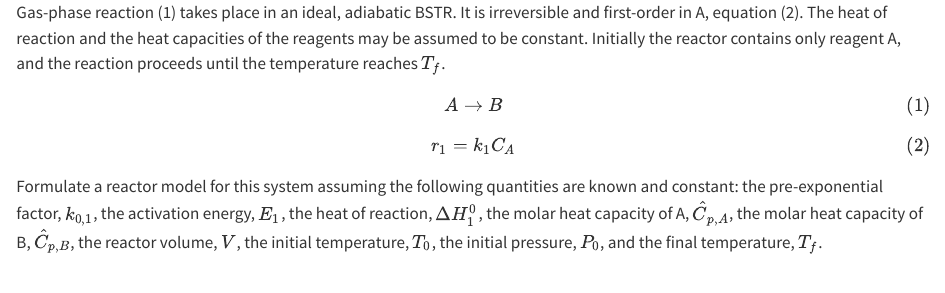
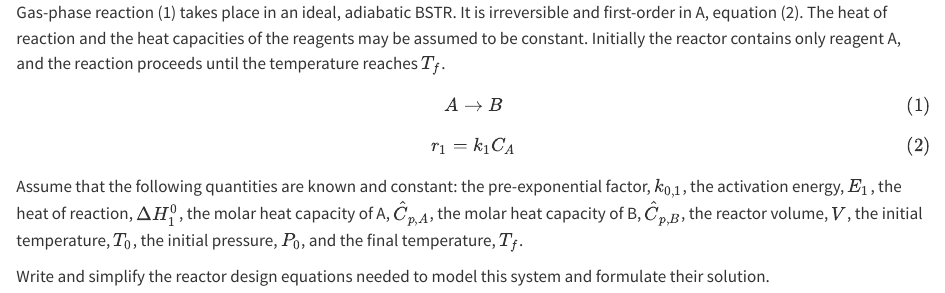
Before and after one commit to BuffaloBadger/RE_Basics_Examples, a Quarto document (reb_6_2/problem_statement.qmd): the page in a window 1100 px wide, from its top. Rendered offline with R 4.5, knitr and Pandoc in place of Quarto, with nearby package versions.

Commit message:
revised reb_6_2 problem statement

```diff
--- a/reb_6_2/problem_statement.qmd
+++ b/reb_6_2/problem_statement.qmd
@@ -9,4 +9,6 @@ $$
 r_1 = k_1 C_A \tag{2}
 $$
 
-Formulate a reactor model for this system assuming the following quantities are known and constant: the pre-exponential factor, $k_{0,1}$, the activation energy, $E_1$, the heat of reaction, $\Delta H^0_1$, the molar heat capacity of A, $\hat C_{p,A}$, the molar heat capacity of B, $\hat C_{p,B}$, the reactor volume, $V$, the initial temperature, $T_0$, the initial pressure, $P_0$, and the final temperature, $T_f$.
+Assume that the following quantities are known and constant: the pre-exponential factor, $k_{0,1}$, the activation energy, $E_1$, the heat of reaction, $\Delta H^0_1$, the molar heat capacity of A, $\hat C_{p,A}$, the molar heat capacity of B, $\hat C_{p,B}$, the reactor volume, $V$, the initial temperature, $T_0$, the initial pressure, $P_0$, and the final temperature, $T_f$.
+
+Write and simplify the reactor design equations needed to model this system and formulate their solution.
```
